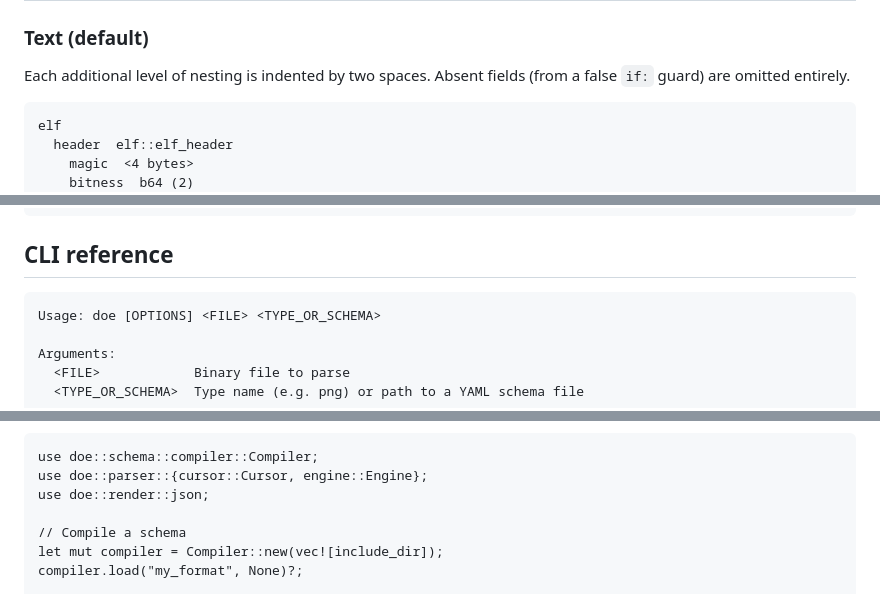
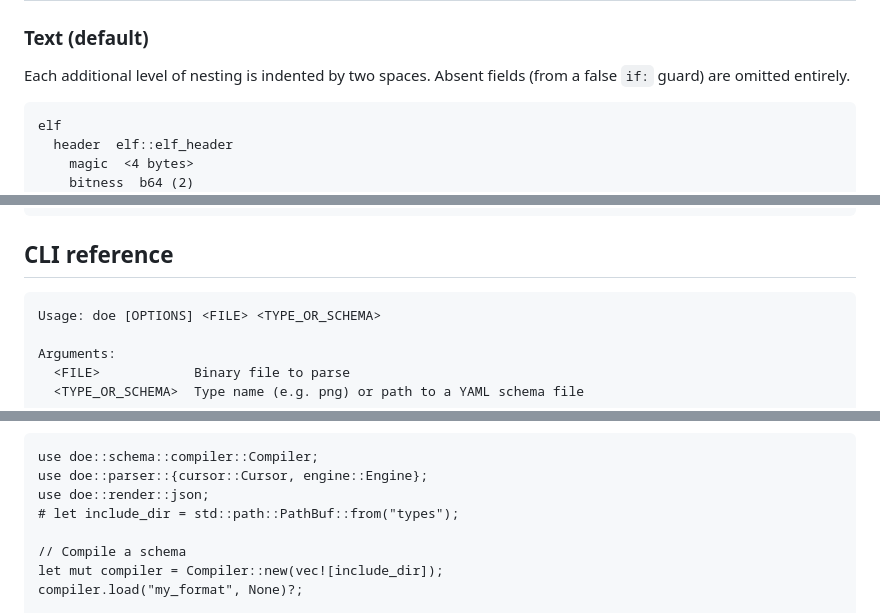
Before and after one commit to shroomsword/doe, a Markdown page: README.md, 3 parts joined by grey strips. Rendered like a GitHub page.

Commit message:
docs: fix failing README doctests
The README is included as the crate documentation, so its code fences are compiled by `cargo test --doc`. Four of them
failed: two output samples lacked a language and were treated as Rust, and two Rust examples used `?` and an undefined
`include_dir` outside a function. Mark the samples `text` and add hidden lines that supply the missing binding and the
`Result` return.

Co-Authored-By: Claude Sonnet 5.5 <noreply@anthropic.com>

````diff
--- a/README.md
+++ b/README.md
@@ -179,7 +179,7 @@ seq:
 Each additional level of nesting is indented by two spaces. Absent fields
 (from a false `if:` guard) are omitted entirely.
 
-```
+```text
 elf
   header  elf::elf_header
     magic  <4 bytes>
@@ -229,7 +229,7 @@ doe header.bin elf.yaml --pretty
 
 ## CLI reference
 
-```
+```text
 Usage: doe [OPTIONS] <FILE> <TYPE_OR_SCHEMA>
 
 Arguments:
@@ -296,6 +297,7 @@ For lower-level control, use the modules directly:
 use doe::schema::compiler::Compiler;
 use doe::parser::{cursor::Cursor, engine::Engine};
 use doe::render::json;
+# let include_dir = std::path::PathBuf::from("types");
 
 // Compile a schema
 let mut compiler = Compiler::new(vec![include_dir]);
````
Also changed, not shown: other parts of README.md (+2 -0 lines).
